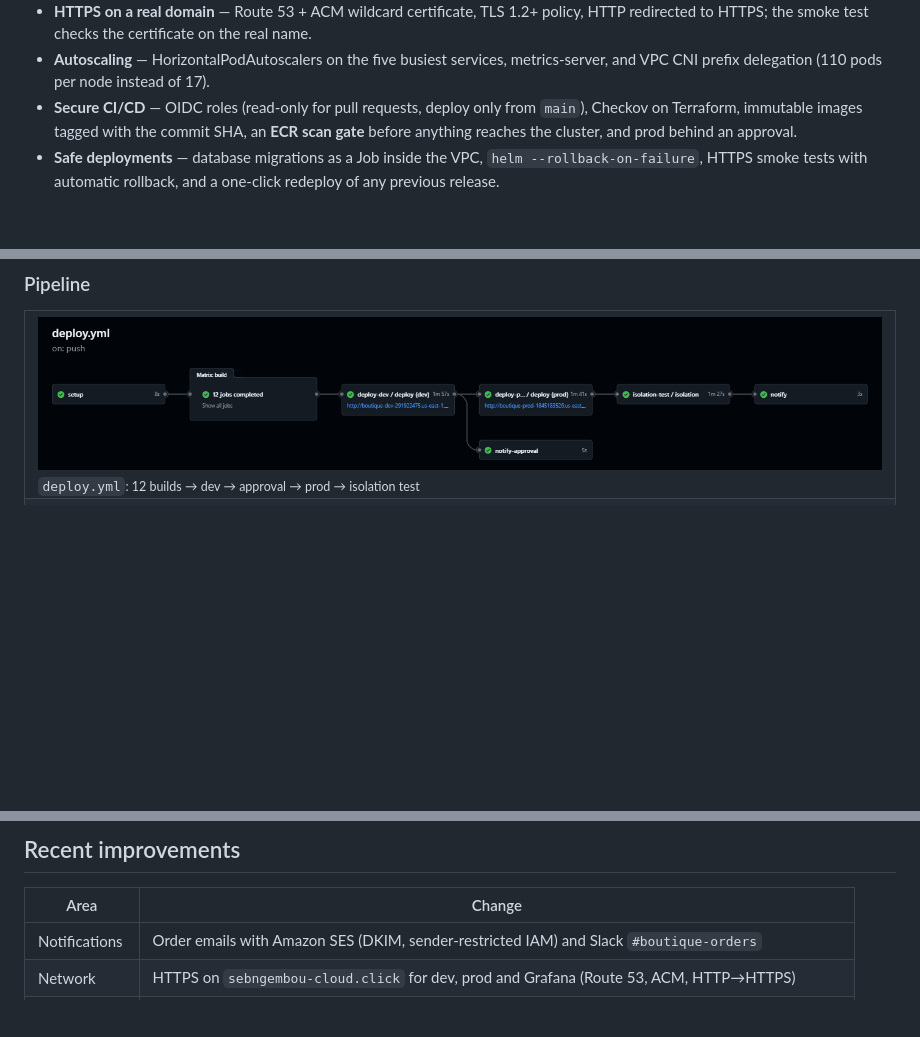
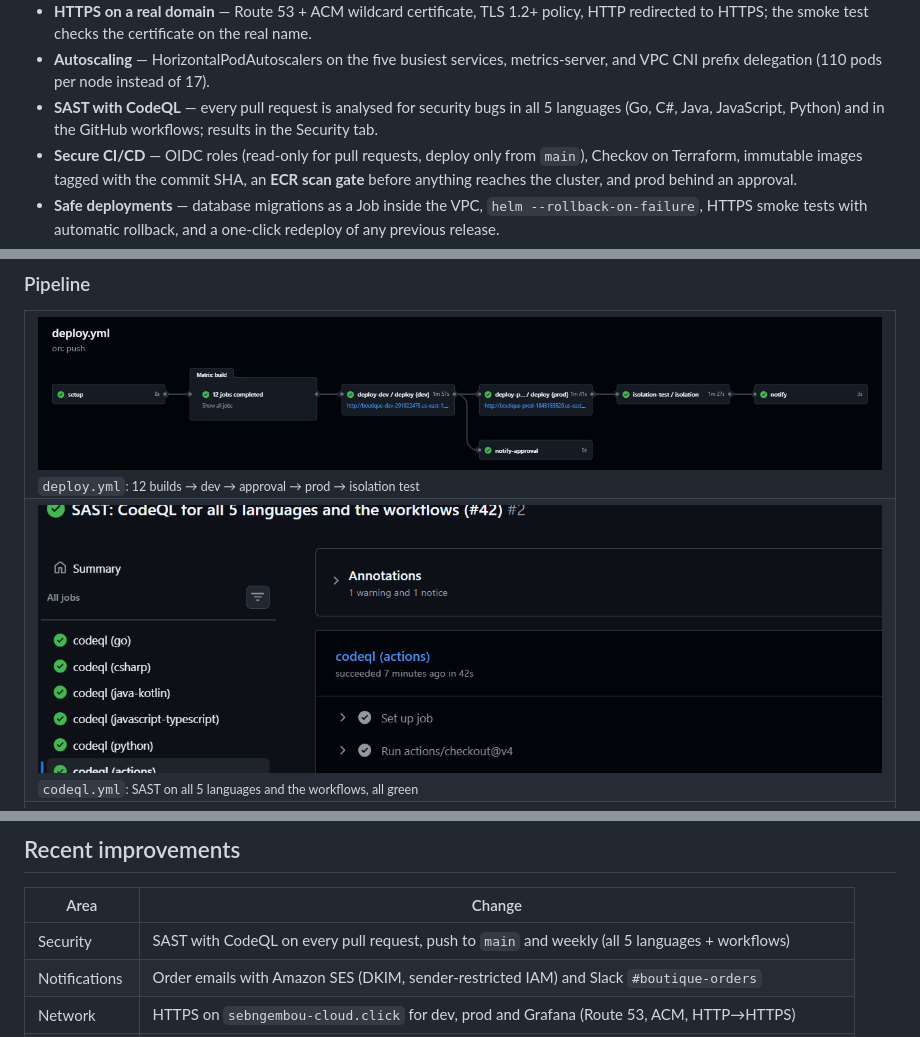
Before and after one commit to ngems1/microservice, a Markdown page: README.md, 3 parts joined by grey strips. Drawn GitHub-style; pictures changed too: docs/screenshots/codeql-run.png (added); blank space fills up the shorter version.

Commit message:
Docs: CodeQL badge, screenshot and highlight in the README (#43)

```diff
--- a/README.md
+++ b/README.md
@@ -40,6 +41,8 @@ service, managed AWS data stores and the order events.
   to HTTPS; the smoke test checks the certificate on the real name.
 - **Autoscaling** — HorizontalPodAutoscalers on the five busiest services, metrics-server, and VPC
   CNI prefix delegation (110 pods per node instead of 17).
+- **SAST with CodeQL** — every pull request is analysed for security bugs in all 5 languages
+  (Go, C#, Java, JavaScript, Python) and in the GitHub workflows; results in the Security tab.
 - **Secure CI/CD** — OIDC roles (read-only for pull requests, deploy only from `main`), Checkov on
   Terraform, immutable images tagged with the commit SHA, an **ECR scan gate** before anything
   reaches the cluster, and prod behind an approval.
@@ -408,6 +411,9 @@ Details: [docs/week3/MONITORING.md](docs/week3/MONITORING.md), [docs/week3/SLACK
 <td colspan="2"><img src="docs/screenshots/deploy-pipeline.png" alt="deploy.yml run: setup, 12 image builds, deploy dev, approval, deploy prod, isolation test, notify"><br><sub><code>deploy.yml</code>: 12 builds → dev → approval → prod → isolation test</sub></td>
 </tr>
 <tr>
+<td colspan="2"><img src="docs/screenshots/codeql-run.png" alt="CodeQL run: go, csharp, java-kotlin, javascript-typescript, python and actions all green"><br><sub><code>codeql.yml</code>: SAST on all 5 languages and the workflows, all green</sub></td>
+</tr>
+<tr>
 <td colspan="2"><img src="docs/screenshots/slack-deploy.png" alt="Slack deploy message with every stage green"><br><sub>The result posted to Slack <code>#boutique-deploys</code></sub></td>
 </tr>
 </table>
@@ -448,6 +454,7 @@ Details: [docs/week3/MONITORING.md](docs/week3/MONITORING.md), [docs/week3/SLACK
 
 | Area | Change |
 |---|---|
+| Security | SAST with CodeQL on every pull request, push to `main` and weekly (all 5 languages + workflows) |
 | Notifications | Order emails with Amazon SES (DKIM, sender-restricted IAM) and Slack `#boutique-orders` |
 | Network | HTTPS on `sebngembou-cloud.click` for dev, prod and Grafana (Route 53, ACM, HTTP→HTTPS) |
 | Reliability | Chaos workflow: pod failure and consumer failure in dev, state restored automatically |
```
Also changed, not shown: other parts of README.md (+1 -0 lines).
